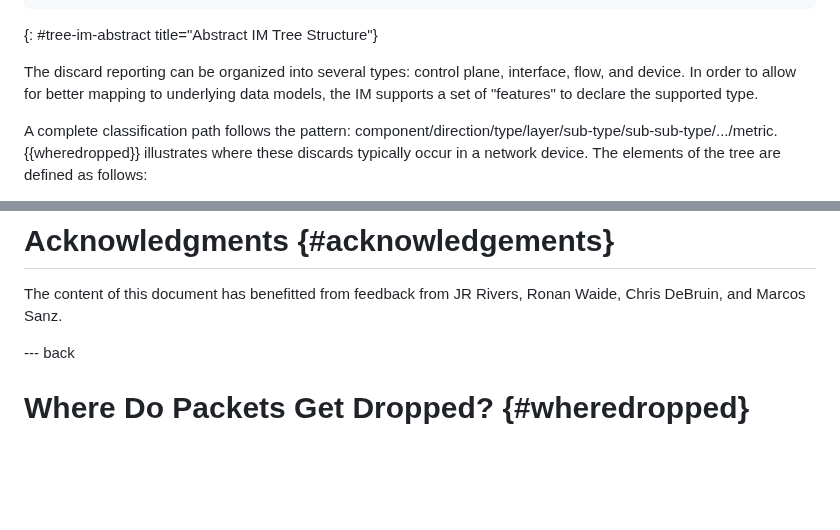
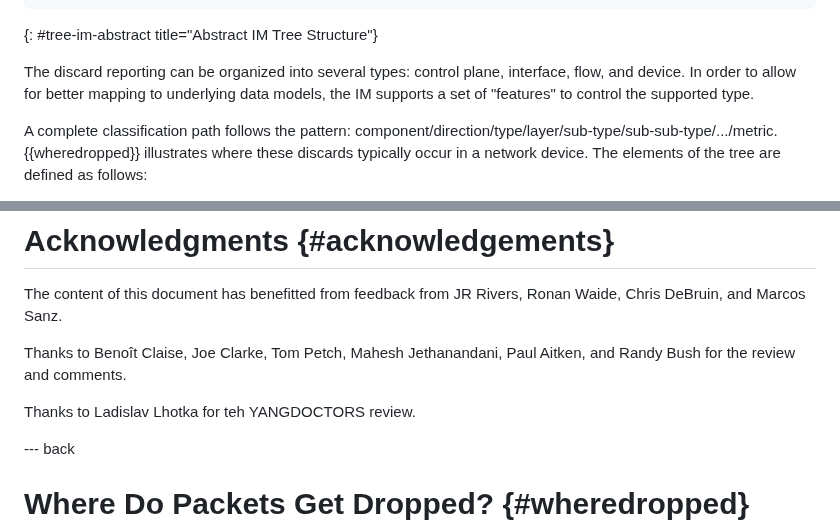
Before and after one commit to o-pylypenko/draft-ietf-opsawg-discardmodel, a Markdown page: draft-ietf-opsawg-discardmodel.md, 2 parts joined by grey strips. Drawn GitHub-style; blank space fills up the shorter version.

Commit message:
some few edits + ACK reviewers

```diff
--- a/draft-ietf-opsawg-discardmodel.md
+++ b/draft-ietf-opsawg-discardmodel.md
@@ -265,7 +272,7 @@ module: ietf-packet-discard-reporting-sx
 ~~~~~~~~~~
 {: #tree-im-abstract title="Abstract IM Tree Structure"}
 
-The discard reporting can be organized into several types: control plane, interface, flow, and device. In order to allow for better mapping to underlying data models, the IM supports a set of "features" to declare the supported type.
+The discard reporting can be organized into several types: control plane, interface, flow, and device. In order to allow for better mapping to underlying data models, the IM supports a set of "features" to control the supported type.
 
 A complete classification path follows the pattern: component/direction/type/layer/sub-type/sub-sub-type/.../metric. {{wheredropped}} illustrates where these discards typically occur in a network device.  The elements of the tree are defined as follows:
 
@@ -545,6 +552,10 @@ IANA is requested to register the following URI in the "ns" subregistry within t
 
 The content of this document has benefitted from feedback from JR Rivers, Ronan Waide, Chris DeBruin, and Marcos Sanz.
 
+Thanks to Benoît Claise, Joe Clarke, Tom Petch, Mahesh Jethanandani, Paul Aitken, and Randy Bush for the review and comments.
+
+Thanks to Ladislav Lhotka for teh YANGDOCTORS review.
+
 --- back
 
 
```
Also changed, not shown: other parts of draft-ietf-opsawg-discardmodel.md (+23 -16 lines).
